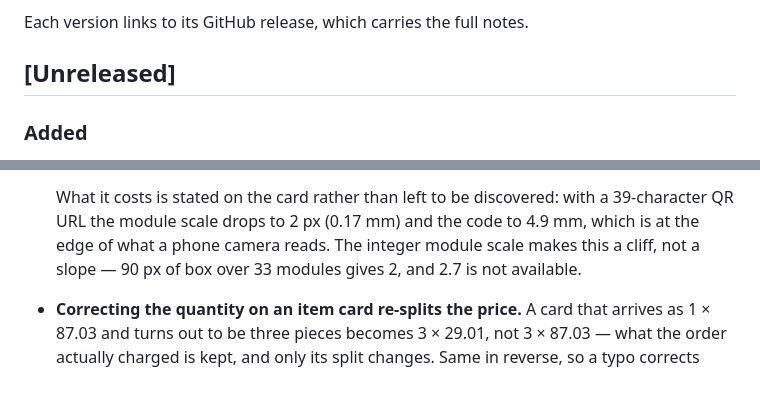
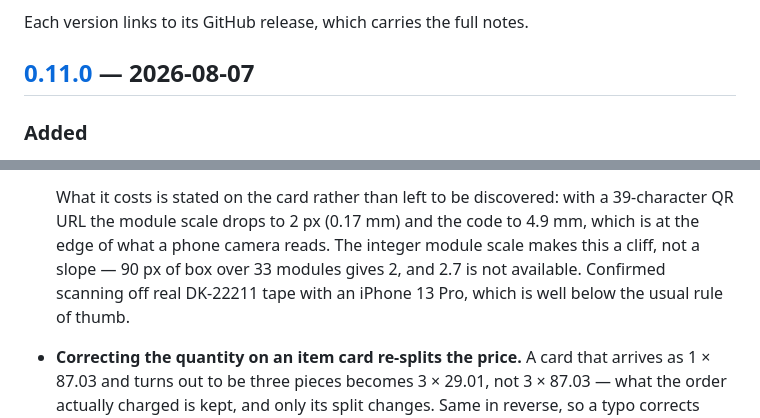
Before and after one commit to skyhell/order2homebox, a Markdown page: CHANGELOG.md, 2 parts joined by grey strips. Rendered like a GitHub page; blank space fills up the shorter version.

```diff
--- a/CHANGELOG.md
+++ b/CHANGELOG.md
@@ -6,7 +6,7 @@ bug-fix or maintenance release a patch bump.
 
 Each version links to its GitHub release, which carries the full notes.
 
-## [Unreleased]
+## [0.11.0] — 2026-08-07
 
 ### Added
 
@@ -27,7 +27,8 @@ Each version links to its GitHub release, which carries the full notes.
   39-character QR URL the module scale drops to 2 px (0.17 mm) and the code to
   4.9 mm, which is at the edge of what a phone camera reads. The integer module
   scale makes this a cliff, not a slope — 90 px of box over 33 modules gives 2,
-  and 2.7 is not available.
+  and 2.7 is not available. Confirmed scanning off real DK-22211 tape with an
+  iPhone 13 Pro, which is well below the usual rule of thumb.
 
 - **Correcting the quantity on an item card re-splits the price.** A card that
   arrives as 1 × 87.03 and turns out to be three pieces becomes 3 × 29.01, not
```
Also changed, not shown: other parts of CHANGELOG.md (+1 -0 lines), README.md (+3 -1 lines), docs/label-layout.md (+11 -4 lines), docs/screenshot-edit.png, docs/screenshot-new-order.png, docs/screenshot-settings.png, docs/screenshot-text-label.png.
